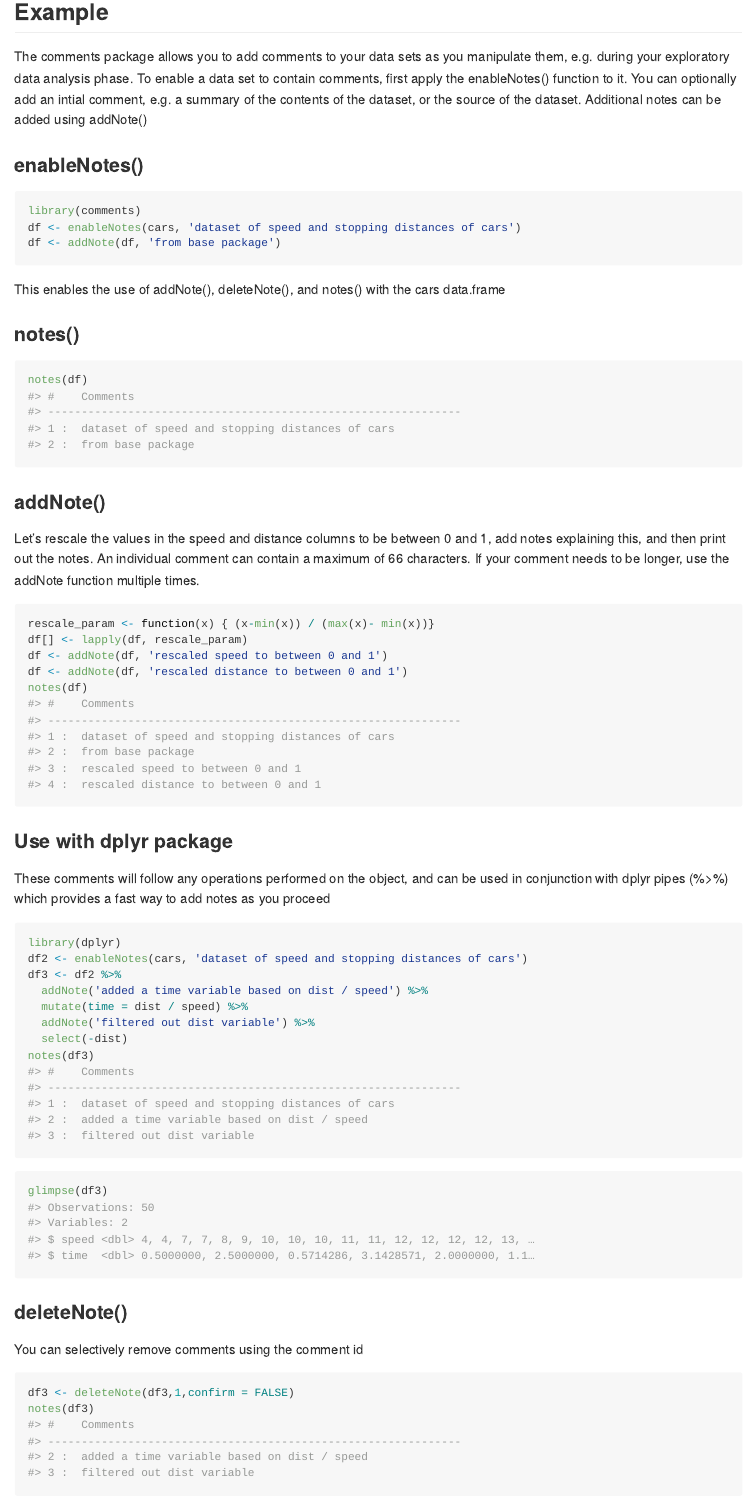
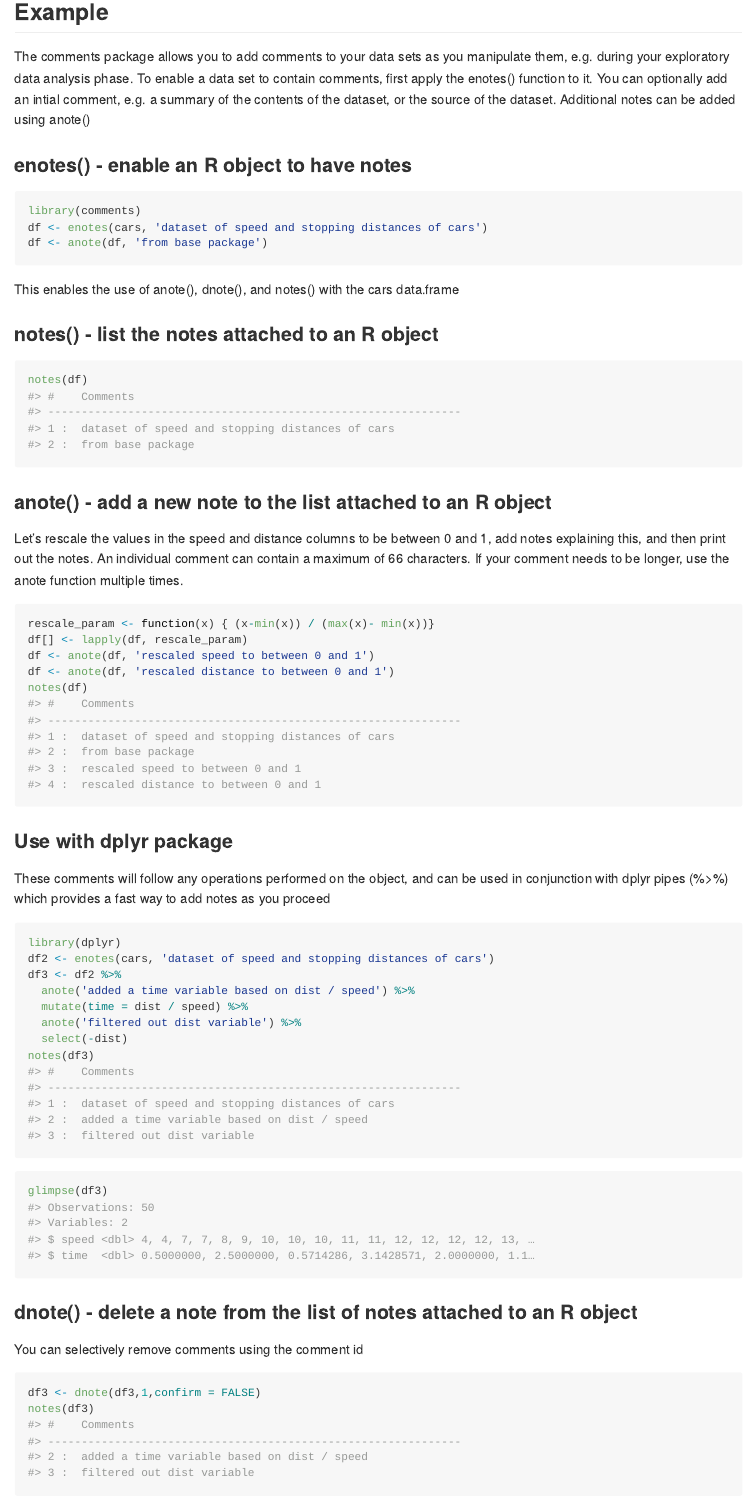
Before and after one commit to mandpd/comments, an R Markdown document (README.Rmd): the page in a window 1100 px wide, from 390 px down. The pictures show the output file README.md that the author committed with the source, drawn offline in the style of GitHub; badge pictures from the web are left out.

Commit message:
Changed enableNotes to enotes

````diff
--- a/README.Rmd
+++ b/README.Rmd
@@ -32,33 +32,33 @@ install_github("mandpd/comments")
 ## Example
 
 The comments package allows you to add comments to your data sets as you manipulate them, e.g. during your exploratory data analysis phase.
-To enable a data set to contain comments, first apply the enableNotes() function to it. You can optionally add an intial comment, e.g. a summary of the contents of the dataset, or the source of the dataset. Additional notes can be added using addNote()
+To enable a data set to contain comments, first apply the enotes() function to it. You can optionally add an intial comment, e.g. a summary of the contents of the dataset, or the source of the dataset. Additional notes can be added using anote()
 
-### enableNotes()
+### enotes() - enable an R object to have notes
 
 ```{r}
 library(comments)
-df <- enableNotes(cars, 'dataset of speed and stopping distances of cars')
-df <- addNote(df, 'from base package')
+df <- enotes(cars, 'dataset of speed and stopping distances of cars')
+df <- anote(df, 'from base package')
 ```
 
-This enables the use of addNote(), deleteNote(), and notes() with the cars data.frame
+This enables the use of anote(), dnote(), and notes() with the cars data.frame
 
-### notes()
+### notes() - list the notes attached to an R object
 
 ```{r}
 notes(df)
 ```
 
-### addNote()
+### anote() - add a new note to the list attached to an R object
 
-Let's rescale the values in the speed and distance columns to be between 0 and 1, add notes explaining this, and then print out the notes. An individual comment can contain a maximum of 66 characters. If your comment needs to be longer, use the addNote function multiple times.
+Let's rescale the values in the speed and distance columns to be between 0 and 1, add notes explaining this, and then print out the notes. An individual comment can contain a maximum of 66 characters. If your comment needs to be longer, use the anote function multiple times.
 
 ```{r}
 rescale_param <- function(x) { (x-min(x)) / (max(x)- min(x))}
 df[] <- lapply(df, rescale_param)
-df <- addNote(df, 'rescaled speed to between 0 and 1')
-df <- addNote(df, 'rescaled distance to between 0 and 1')
+df <- anote(df, 'rescaled speed to between 0 and 1')
+df <- anote(df, 'rescaled distance to between 0 and 1')
 notes(df)
 ```
 
@@ -69,11 +69,11 @@ way to add notes as you proceed
 
 ```{r message=F }
 library(dplyr)
-df2 <- enableNotes(cars, 'dataset of speed and stopping distances of cars')
+df2 <- enotes(cars, 'dataset of speed and stopping distances of cars')
 df3 <- df2 %>%
-  addNote('added a time variable based on dist / speed') %>%
+  anote('added a time variable based on dist / speed') %>%
   mutate(time = dist / speed) %>%
-  addNote('filtered out dist variable') %>%
+  anote('filtered out dist variable') %>%
   select(-dist)
 notes(df3)
 ```
@@ -82,12 +82,12 @@ notes(df3)
 glimpse(df3)
 ```
 
-### deleteNote()
+### dnote() - delete a note from the list of notes attached to an R object
 
 You can selectively remove comments using the comment id
 
 ```{r}
-df3 <- deleteNote(df3,1,confirm = FALSE)
+df3 <- dnote(df3,1,confirm = FALSE)
 notes(df3)
 ```
 
````
Also changed, not shown: R/comments.R (+22 -22 lines), README.md, 18 other files.
